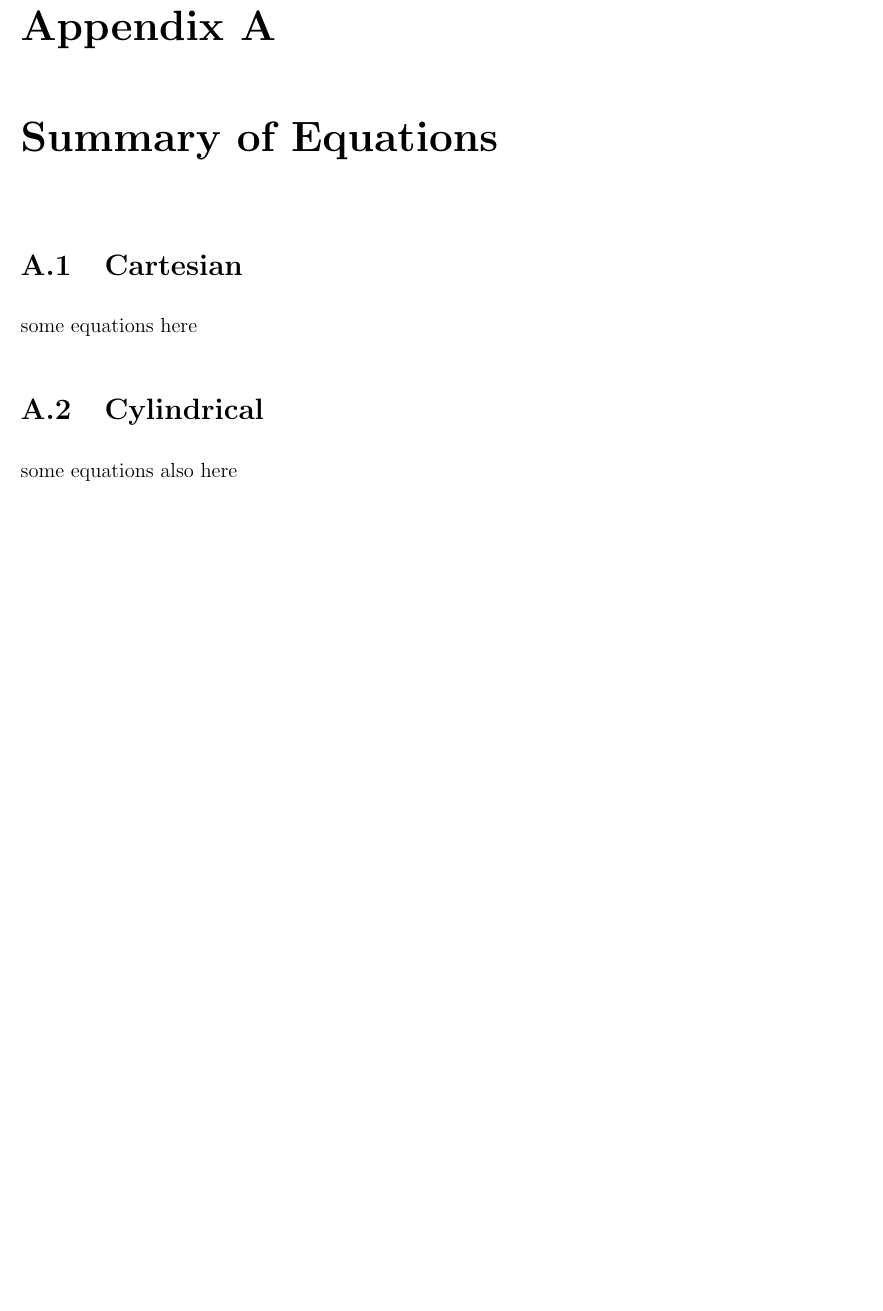
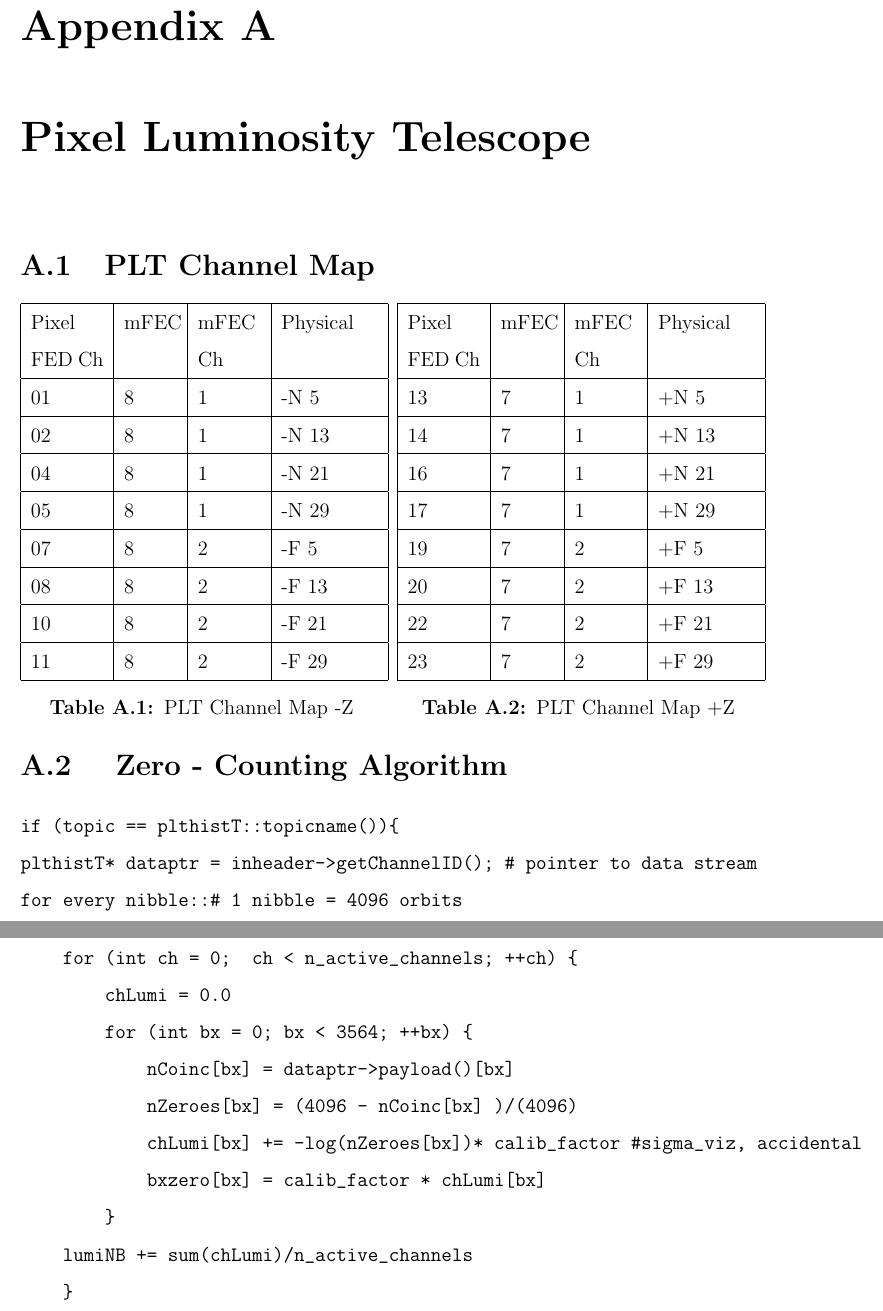
Before and after one commit to thapakrish/thesis, a LaTeX thesis (thesis.tex, which reads back-matter/appendix-1.tex): part of page 53 of 55 before the commit and two parts of pages 53 and 54 of 56 after it, the two joined at a grey line, cut so that both start at the same text, the shorter picture padded with empty space. Compiled offline with pdfLaTeX.

Commit message:
added appendix for PLT channel map and zero counting algorithm

```diff
--- a/back-matter/appendix-1.tex
+++ b/back-matter/appendix-1.tex
@@ -1,6 +1,83 @@
-\chapter{Summary of Equations}
-\section{Cartesian}
-some equations here
+%\chapter{Summary of Equations}
+%\section{Cartesian}
+%some equations here
+%
+%\section{Cylindrical}
+%some equations also here
 
-\section{Cylindrical}
-some equations also here
+\chapter{Pixel Luminosity Telescope}
+
+\section{PLT Channel Map}
+ \begin{minipage}{\textwidth}
+  \begin{minipage}[b]{0.49\textwidth}
+    \centering
+    \begin{tabular}{| p{1.5 cm} | p{1.1cm} | p{1.3cm} | p{2cm} |}
+    \hline
+    Pixel \newline FED Ch&  mFEC & mFEC \newline Ch & Physical \\ \hline
+    01 & 8 & 1 & -N 5 \\ \hline
+    02 & 8 & 1 & -N 13 \\ \hline
+    04 & 8 & 1 & -N 21 \\ \hline
+    05 & 8 & 1 & -N 29 \\ \hline
+    07 & 8 & 2 & -F 5 \\ \hline
+    08 & 8 & 2 & -F 13 \\ \hline
+    10 & 8 & 2 & -F 21 \\ \hline
+    11 & 8 & 2 & -F 29 \\
+    \hline
+    \end{tabular}
+%     \caption{PLT Channel Map -Z}
+      \captionof{table}{PLT Channel Map -Z}
+      \label{table:mZ}
+  \end{minipage}
+  \hfill
+  \begin{minipage}[b]{0.49\textwidth}
+    \centering
+%    \begin{tabular}{| l | l | l | l |}
+    \begin{tabular}{| p{1.5 cm} | p{1.1cm} | p{1.3cm} | p{2cm}|}
+    \hline
+%    FED Ch & mFEC & mFEC Ch & Physical \\ \hline
+    Pixel \newline FED Ch &  mFEC & mFEC \newline Ch & Physical \\ \hline
+    13 & 7 & 1 & +N 5 \\ \hline
+    14 & 7 & 1 & +N 13 \\ \hline
+    16 & 7 & 1 & +N 21 \\ \hline
+    17 & 7 & 1 & +N 29 \\ \hline
+    19 & 7 & 2 & +F 5 \\ \hline
+    20 & 7 & 2 & +F 13 \\ \hline
+    22 & 7 & 2 & +F 21 \\ \hline
+    23 & 7 & 2 & +F 29 \\
+    \hline
+    \end{tabular}
+      \captionof{table}{PLT Channel Map +Z}
+      \label{table:pZ}
+    \end{minipage}
+  \end{minipage}
+
+\section{ Zero - Counting Algorithm}
+
+\begin{verbatim}
+if (topic == plthistT::topicname()){
+plthistT* dataptr = inheader->getChannelID(); # pointer to data stream
+for every nibble::# 1 nibble = 4096 orbits
+    lumiNB = 0.0
+    for (int ch = 0;  ch < n_active_channels; ++ch) {
+        chLumi = 0.0
+        for (int bx = 0; bx < 3564; ++bx) {
+            nCoinc[bx] = dataptr->payload()[bx]
+            nZeroes[bx] = (4096 - nCoinc[bx]	)/(4096)
+            chLumi[bx] += -log(nZeroes[bx])* calib_factor #sigma_viz, accidental
+            bxzero[bx] = calib_factor * chLumi[bx]
+        }
+    lumiNB += sum(chLumi)/n_active_channels
+    }
+\end{verbatim}
+%\end{lstlisting}
+%    for every channel:: # ch from 0 to 14
+%        for every bx:: # bx from 0 to 3564
+%       for every bx::
+
+%	for (int ch = 1;  ch < 14; ++ch) {
+%	    for (int bx = 0; bx < 3564; ++bx) {
+%	    }
+%	}
+
+%P(0) = $e^{\lambda} = 1 - P(1+)
+%            ==>\lambda = -log(1 - P(1+))$
```
